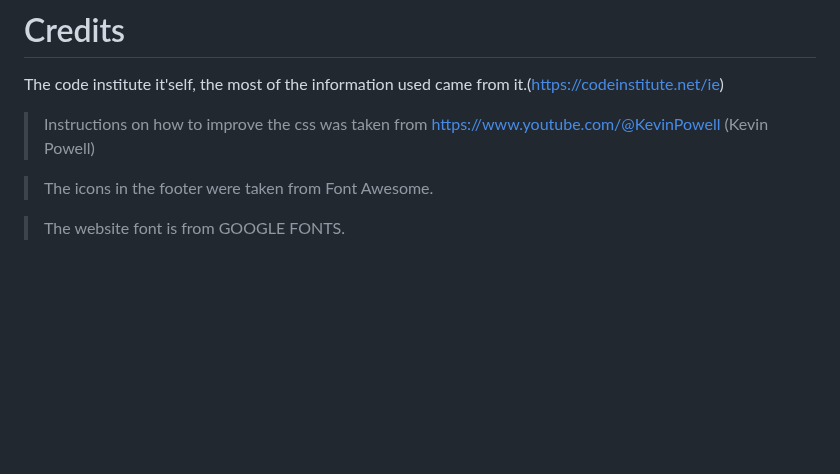
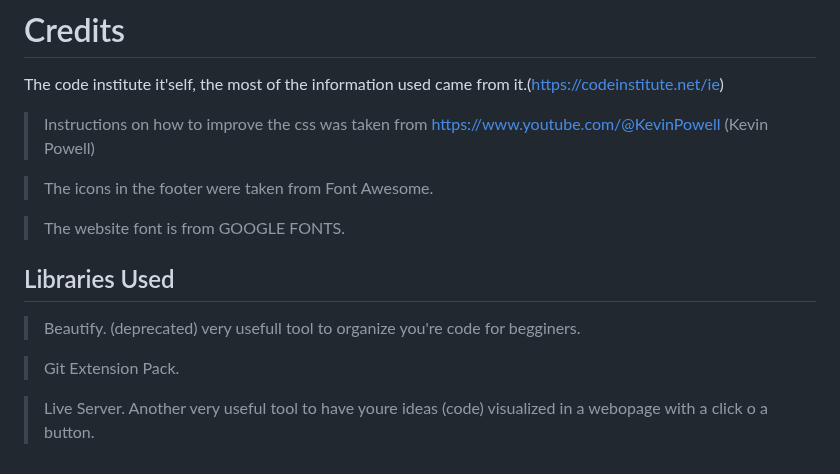
Before and after one commit to hugoht3/victor-project, a Markdown page: README.md, the part around the change. Drawn GitHub-style; blank space fills up the shorter version.

Commit message:
more reademe

```diff
--- a/README.md
+++ b/README.md
@@ -134,3 +134,12 @@ The code institute it'self, the most of the information used came from it.(https
 > The icons in the footer were taken from Font Awesome.
 
 > The website font is from GOOGLE FONTS.
+
+
+## Libraries Used
+
+> Beautify. (deprecated) very usefull tool to organize you're code for begginers.
+
+> Git Extension Pack.
+
+> Live Server. Another very useful tool to have youre ideas (code) visualized in a webopage with a click o a button.
```
